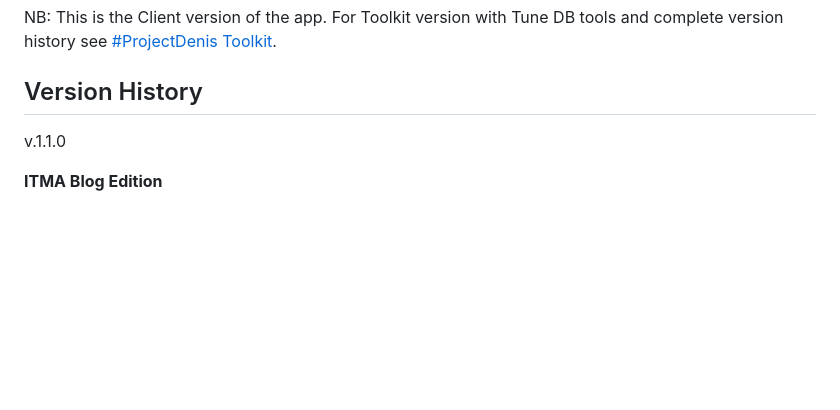
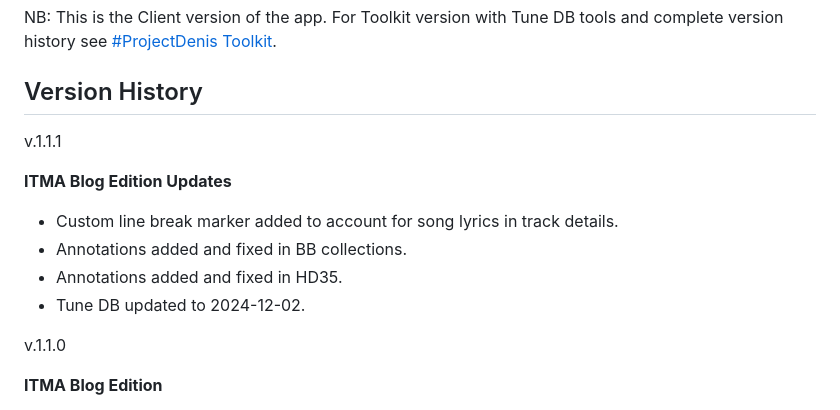
Before and after one commit to sliabhluachra/ProjectDenis, a Markdown page: README.md, the part around the change. Rendered like a GitHub page; blank space fills up the shorter version.

Commit message:
Project Denis v.1.1.1: ITMA Blog Edition Updates + Tune DB updated to 2024-12-02. + README updated.

```diff
--- a/README.md
+++ b/README.md
@@ -38,6 +38,15 @@ Section Name | Description |
 NB: This is the Client version of the app. For Toolkit version with Tune DB tools and complete version history see [#ProjectDenis Toolkit](https://github.com/anton-bregolas/ProjectDenisToolkit).
 
 ## Version History
+
+v.1.1.1
+
+**ITMA Blog Edition Updates**
+
++ Custom line break marker added to account for song lyrics in track details.
++ Annotations added and fixed in BB collections.
++ Annotations added and fixed in HD35.
++ Tune DB updated to 2024-12-02.
 
 v.1.1.0
 
```
